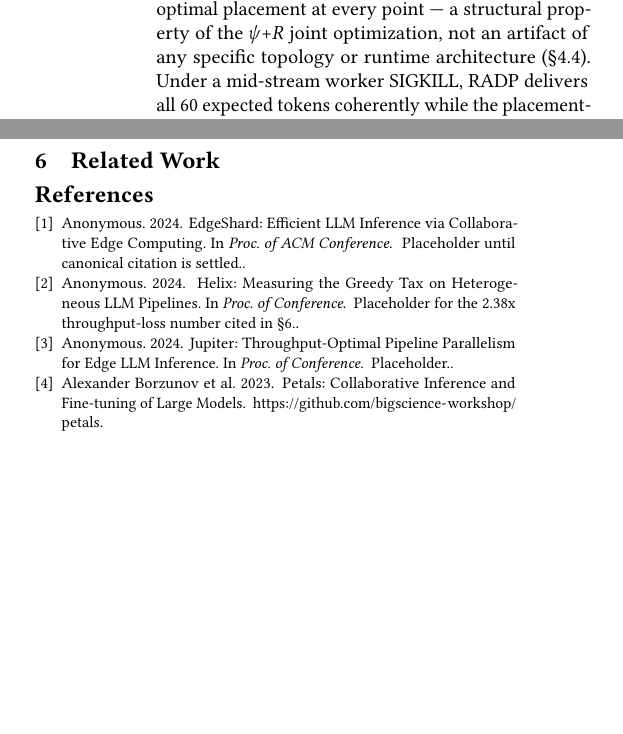
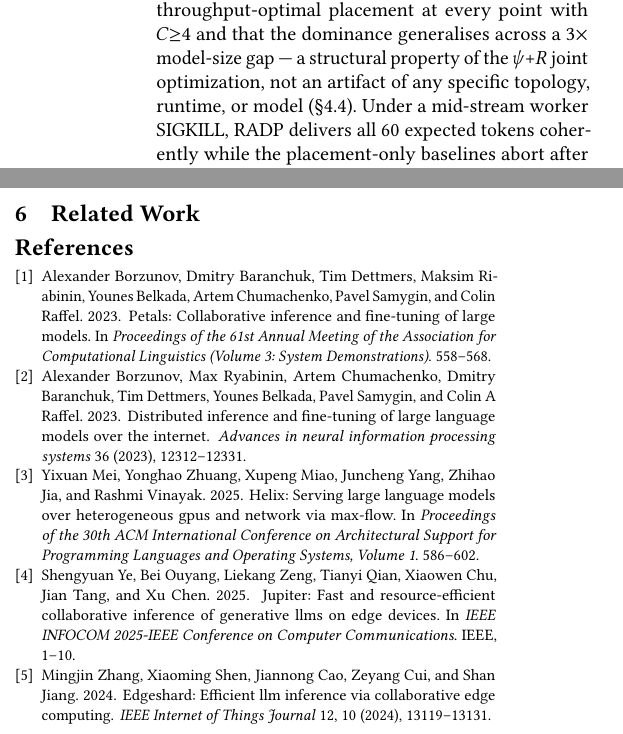
Before and after one commit to hjkim24/RADP, a LaTeX paper (paper/main.tex, which reads paper/references.bib, paper/sections/introduction.tex): two parts of the columns of page 2 of 2, joined at a grey line, cut so that both start at the same text, the shorter picture padded with empty space. Compiled offline with pdfLaTeX.

Commit message:
docs(paper): real bib entries + cite-key alignment + Llama-1B in intro contribution
References now point at the real published versions (Petals ACL+NeurIPS,
EdgeShard IoT-J 2024, Jupiter INFOCOM 2025, Helix ASPLOS 2025) instead
of the previous Anonymous/placeholder entries. Body cite keys are
re-aligned to Google-Scholar-style (borzunov2023petals,
zhang2024edgeshard, ye2025jupiter, mei2025helix) so introduction.tex
resolves cleanly; related.tex stays commented out for the 7-page budget
but its outline keys are aligned too so it compiles when uncommented.

Petals now carries a dual cite (ACL demo + NeurIPS) since the NeurIPS
paper is the architectural reference for the swarm-redundancy recovery
claim in introduction §1.

Contribution bullet 4 of the introduction folds in the Llama-3.2-1B
sub-matrix: the headline shifts from "28 points, L strictly dominates
T at every point" to "28 points on OPT-350M plus a 3x-larger sub-matrix
on Llama-3.2-1B, L dominates T at C>=4 across a 3x model-size gap" —
matches the evaluation/discussion framing committed earlier.

Co-Authored-By: Claude Opus 4.7 <noreply@anthropic.com>

```diff
--- a/paper/main.tex
+++ b/paper/main.tex
@@ -46,7 +46,7 @@
 \email{hjkim24@g.skku.edu}
 \affiliation{%
   \institution{Sungkyunkwan University}
-  \department{Department of Advanced Materials Science and Engineering}
+  \department{Department of Electronic and Electrical Engineering}
   \city{Suwon}
   \country{Republic of Korea}
 }
--- a/paper/references.bib
+++ b/paper/references.bib
@@ -8,26 +6,33 @@
+  booktitle={Proceedings of the 61st Annual Meeting of the Association for Computational Linguistics (Volume 3: System Demonstrations)},
+  pages={558--568},
+  year={2023}
 }
 
-@inproceedings{edgeshard2024,
-  title = {EdgeShard: Efficient LLM Inference via Collaborative Edge Computing},
-  author = {Anonymous},
-  booktitle = {Proc. of ACM Conference},
-  year = {2024},
-  note = {Placeholder until canonical citation is settled.}
+@article{zhang2024edgeshard,
+  title={Edgeshard: Efficient llm inference via collaborative edge computing},
+  author={Zhang, Mingjin and Shen, Xiaoming and Cao, Jiannong and Cui, Zeyang and Jiang, Shan},
+  journal={IEEE Internet of Things Journal},
+  volume={12},
+  number={10},
+  pages={13119--13131},
+  year={2024},
+  publisher={IEEE}
 }
 
-@inproceedings{jupiter2024,
-  title = {Jupiter: Throughput-Optimal Pipeline Parallelism for Edge LLM Inference},
-  author = {Anonymous},
-  booktitle = {Proc. of Conference},
-  year = {2024},
-  note = {Placeholder.}
+@inproceedings{ye2025jupiter,
+  title={Jupiter: Fast and resource-efficient collaborative inference of generative llms on edge devices},
+  author={Ye, Shengyuan and Ouyang, Bei and Zeng, Liekang and Qian, Tianyi and Chu, Xiaowen and Tang, Jian and Chen, Xu},
+  booktitle={IEEE INFOCOM 2025-IEEE Conference on Computer Communications},
+  pages={1--10},
+  year={2025},
+  organization={IEEE}
 }
 
-@inproceedings{helix2024,
-  title = {Helix: Measuring the Greedy Tax on Heterogeneous LLM Pipelines},
-  author = {Anonymous},
-  booktitle = {Proc. of Conference},
-  year = {2024},
-  note = {Placeholder for the 2.38x throughput-loss number cited in \S\ref{sec:related}.}
+@inproceedings{mei2025helix,
+  title={Helix: Serving large language models over heterogeneous gpus and network via max-flow},
+  author={Mei, Yixuan and Zhuang, Yonghao and Miao, Xupeng and Yang, Juncheng and Jia, Zhihao and Vinayak, Rashmi},
+  booktitle={Proceedings of the 30th ACM International Conference on Architectural Support for Programming Languages and Operating Systems, Volume 1},
+  pages={586--602},
+  year={2025}
 }
 
@@ -39 +40,7 @@
+  title={Distributed inference and fine-tuning of large language models over the internet},
+  author={Borzunov, Alexander and Ryabinin, Max and Chumachenko, Artem and Baranchuk, Dmitry and Dettmers, Tim and Belkada, Younes and Samygin, Pavel and Raffel, Colin A},
+  journal={Advances in neural information processing systems},
+  volume={36},
+  pages={12312--12331},
+  year={2023}
 }
--- a/paper/sections/introduction.tex
+++ b/paper/sections/introduction.tex
@@ -75,4 +71,0 @@ We make the following contributions:
-        strictly dominates throughput-optimal placement at
-        every point --- a structural property of the $\psi$+$R$
-        joint optimization, not an artifact of any specific
-        topology or runtime architecture
@@ -79,3 +75,9 @@ We make the following contributions:
+        sub-matrix on Llama-3.2-1B, showing latency-optimal
+        placement dominates throughput-optimal placement at every
+        point with $C{\geq}4$ and that the dominance generalises
+        across a 3$\times$ model-size gap --- a structural
+        property of the $\psi$+$R$ joint optimization, not an
+        artifact of any specific topology, runtime, or model
         (\S\ref{sec:eval:matrix}).  Under a mid-stream worker
         SIGKILL, \sys{} delivers all 60 expected tokens
         coherently while the placement-only baselines abort
```
Also changed, not shown: paper/sections/related.tex (+4 -4 lines), paper/references.bib (21 more changed lines), paper/sections/introduction.tex (14 more changed lines).
